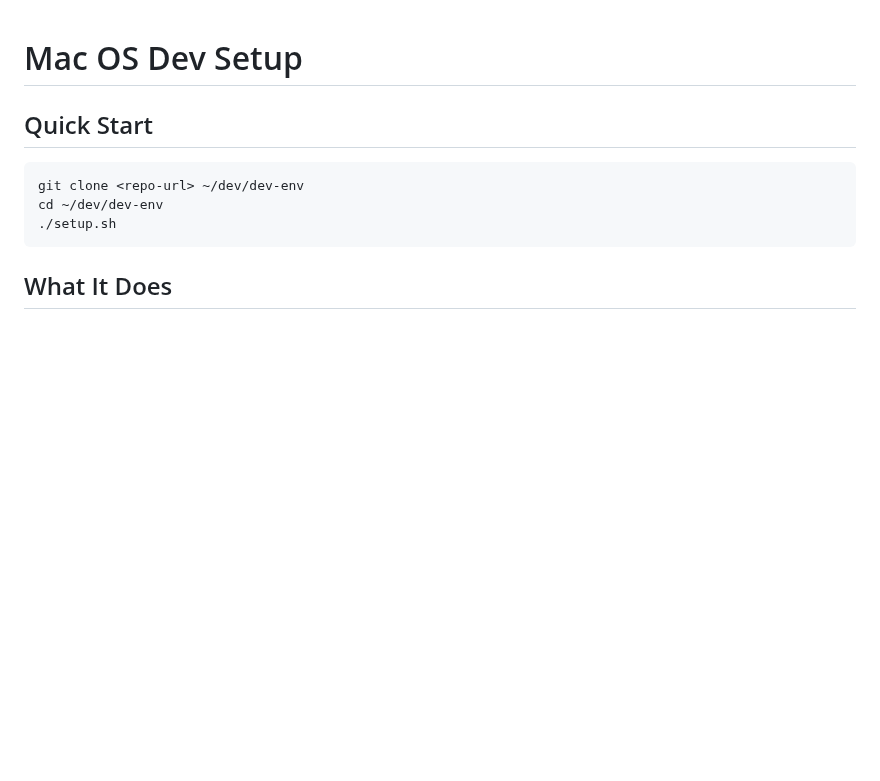
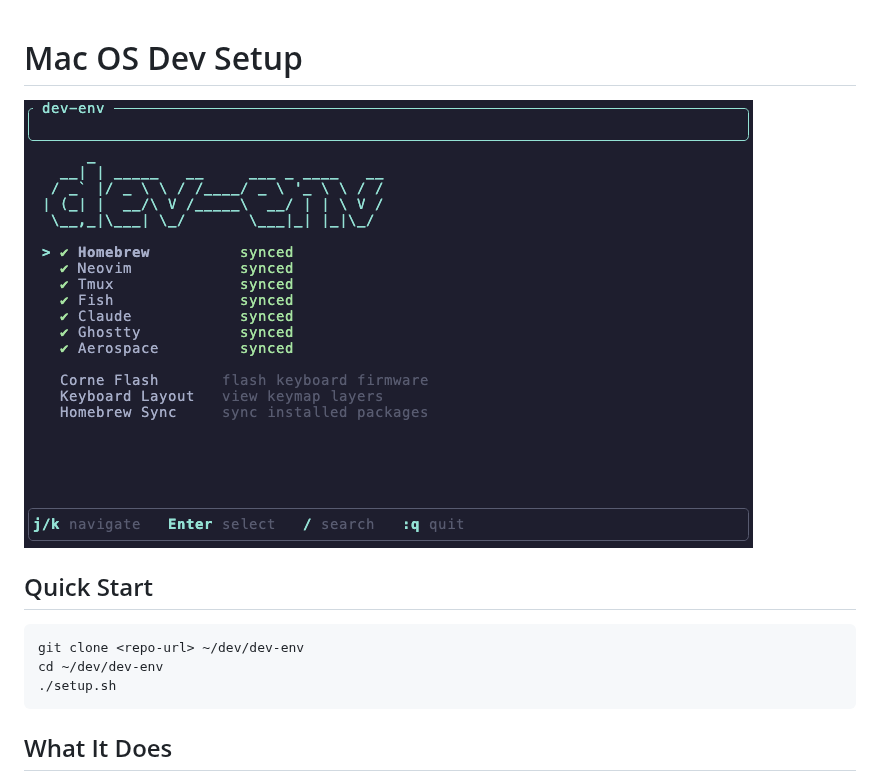
Before and after one commit to andyhmltn/dev-env, a Markdown page: README.md, the part around the change. Drawn GitHub-style; pictures changed too: docs/os-screenshot.png (added); blank space fills up the shorter version.

```diff
--- a/README.md
+++ b/README.md
@@ -1,4 +1,6 @@
 # Mac OS Dev Setup
+
+![os TUI](docs/os-screenshot.png)
 
 ## Quick Start
 
```
Also changed, not shown: 1 other file.
